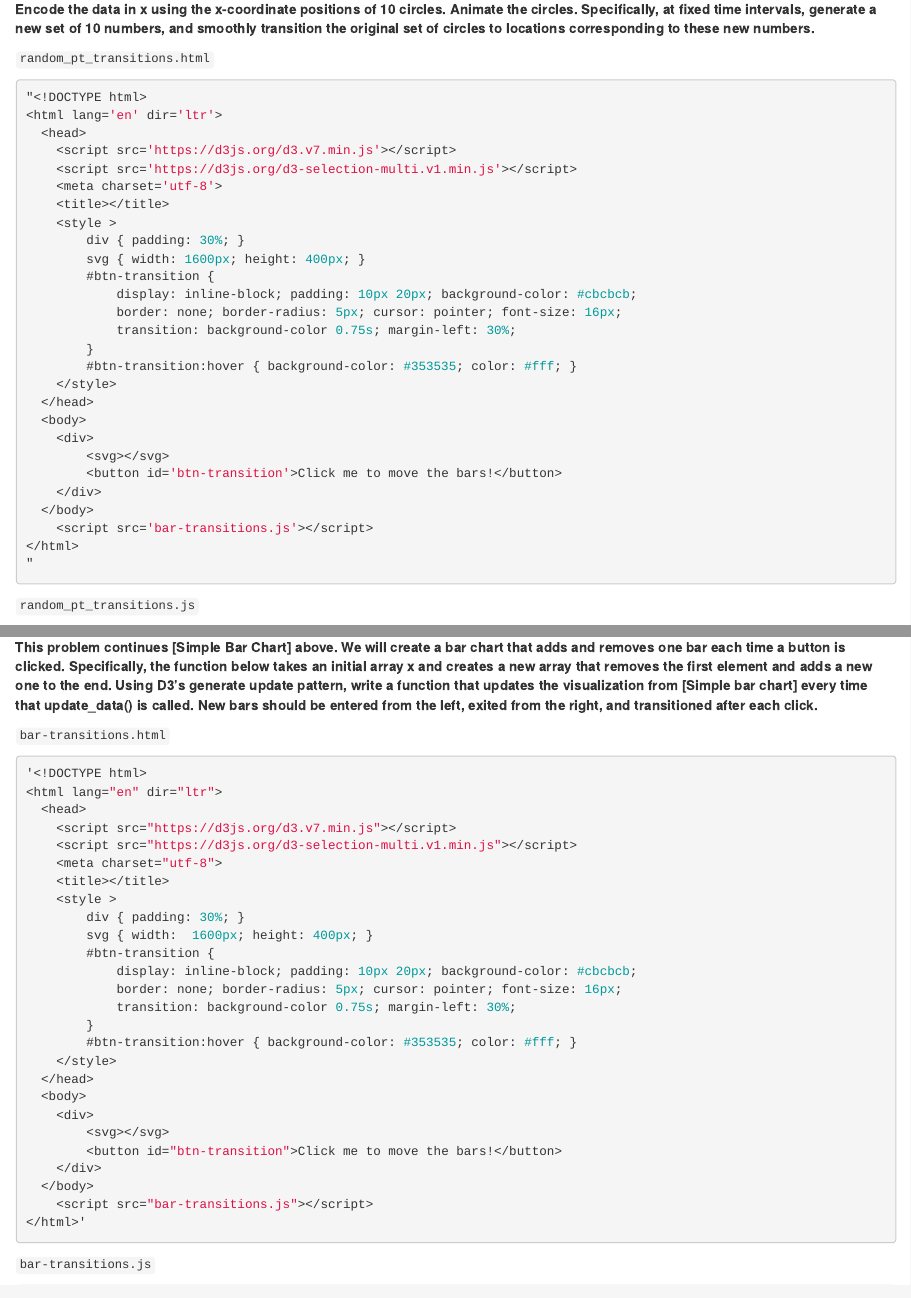
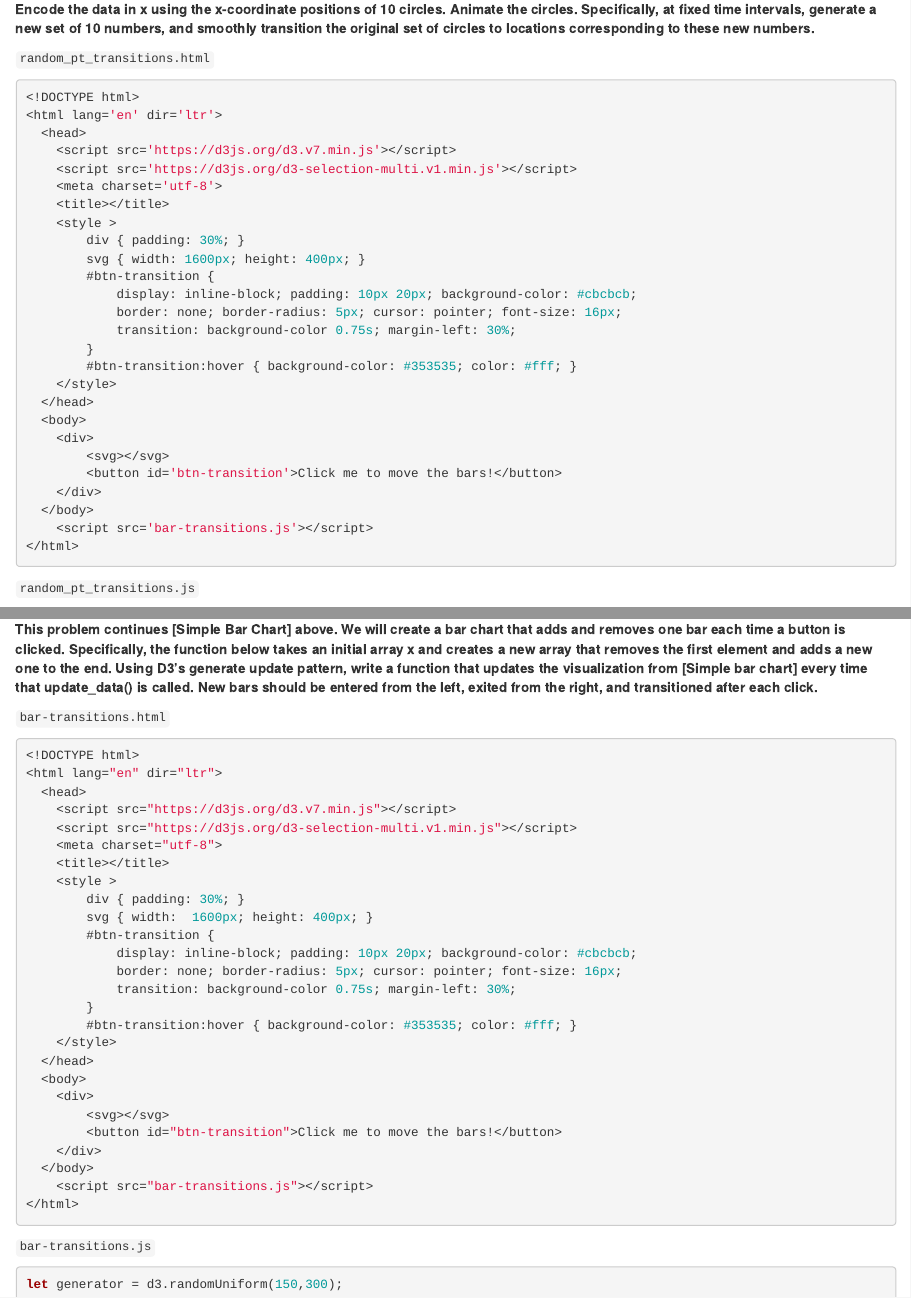
Before and after one commit to NiharikaCNR/Data-Visualization, an R Markdown document (docs/index.Rmd): the page in a window 1100 px wide, from 3600 px down, and a second part further down, joined at a grey line. Rendered offline with R 4.5, knitr and Pandoc, with nearby package versions; drawn as R Markdown's standard HTML page in place of the format the file asks for; some code elsewhere in the file could not run offline; a font, style sheet, LaTeX package, included part or bibliography that could not be used is replaced or left out.

Commit message:
removed html quotes

````diff
--- a/docs/index.Rmd
+++ b/docs/index.Rmd
@@ -192,7 +192,7 @@ __Encode the data in x using the x-coordinate positions of 10 circles. Animate t
 
 `random_pt_transitions.html`
 ```{html, eval=F}
-"<!DOCTYPE html>
+<!DOCTYPE html>
 <html lang='en' dir='ltr'>
   <head>
     <script src='https://d3js.org/d3.v7.min.js'></script>
@@ -298,7 +297,7 @@ __This problem continues [Simple Bar Chart] above. We will create a bar chart th
 
 `bar-transitions.html`
 ```{html, eval=F}
-'<!DOCTYPE html>
+<!DOCTYPE html>
 <html lang="en" dir="ltr">
   <head>
     <script src="https://d3js.org/d3.v7.min.js"></script>
@@ -323,7 +322,7 @@ __This problem continues [Simple Bar Chart] above. We will create a bar chart th
     </div>
   </body>
     <script src="bar-transitions.js"></script>
-</html>'
+</html>
 ```
 
 `bar-transitions.js`
````
Also changed, not shown: docs/index.Rmd (1 more changed lines).
